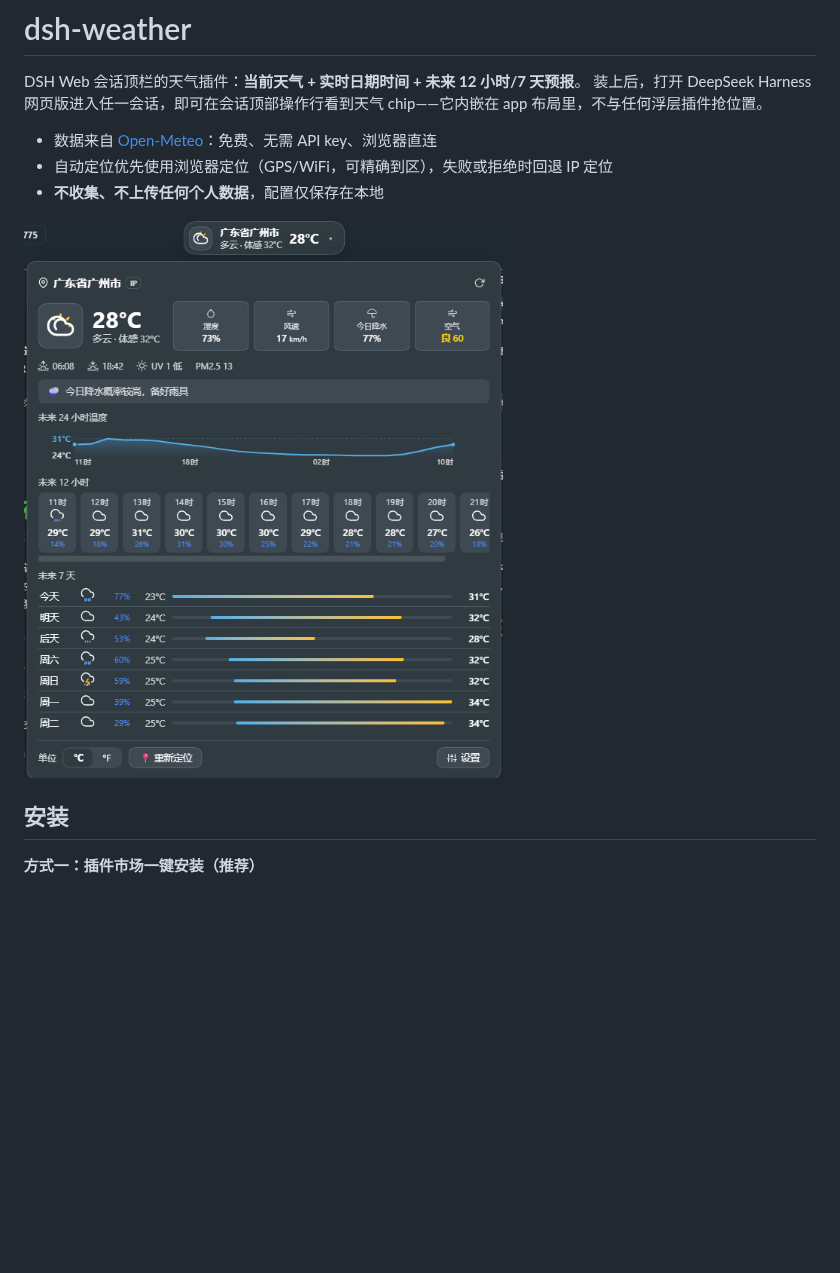
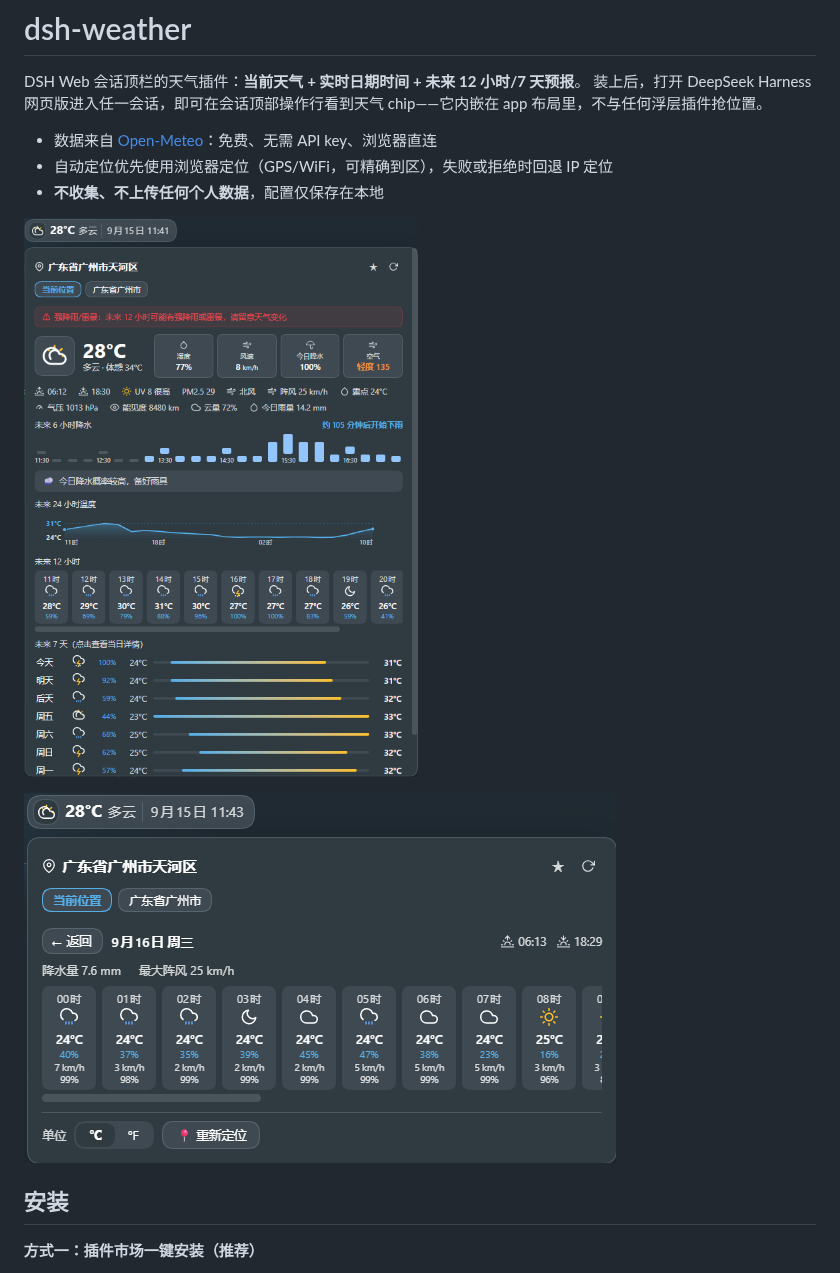
Before and after one commit to QianLuo-Ly/dsh-weather, a Markdown page: README.md, the part around the change. Rendered like a GitHub page; pictures changed too: assets/demo.png, assets/img.png (added); blank space fills up the shorter version.

```diff
--- a/README.md
+++ b/README.md
@@ -8,6 +8,8 @@ DSH Web 会话顶栏的天气插件：**当前天气 + 实时日期时间 + 未
 - **不收集、不上传任何个人数据**，配置仅保存在本地
 
 ![demo](assets/demo.png)
+
+![点击某天查看的逐小时天气详情](assets/img.png)
 
 ## 安装
 
```
Also changed, not shown: 5 other files.
